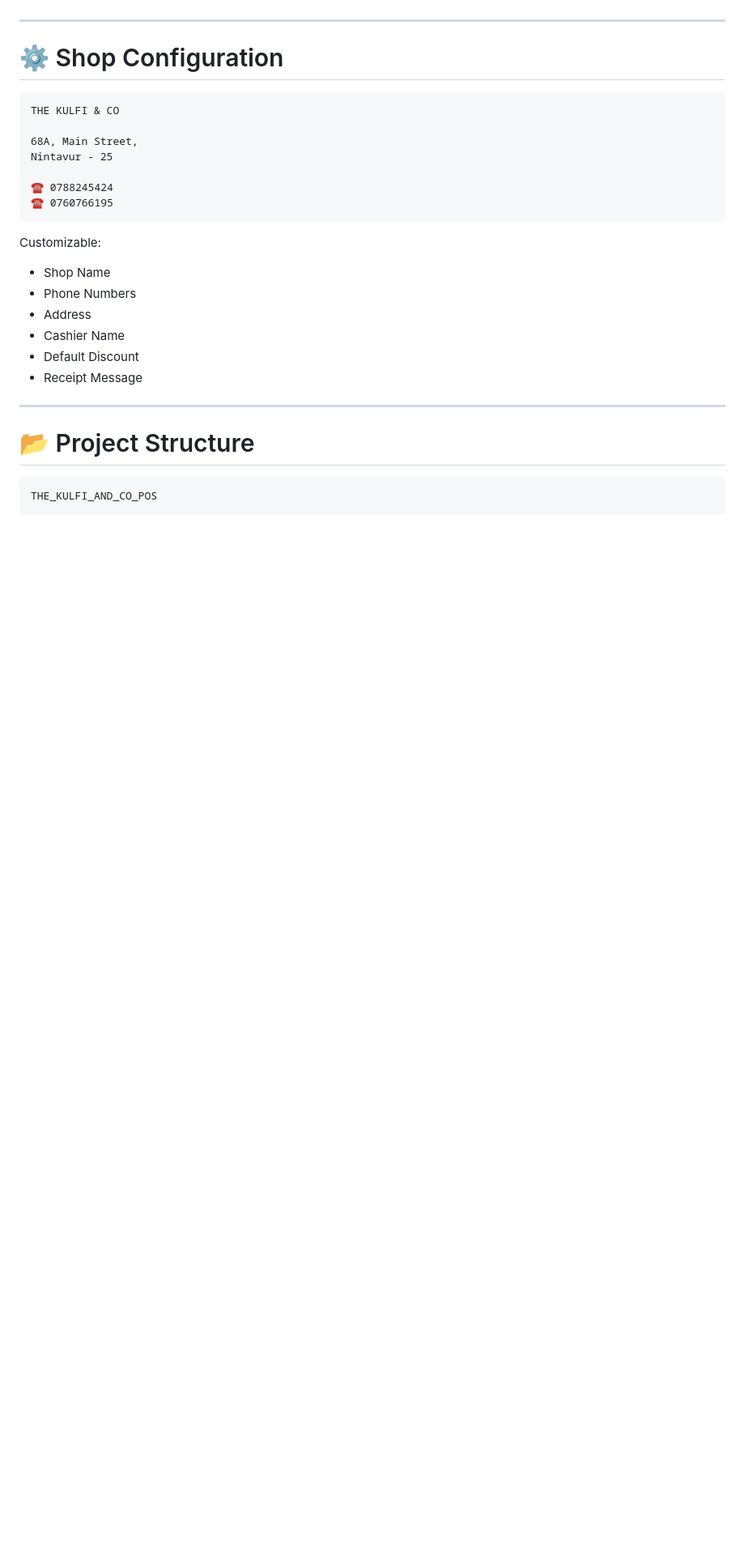
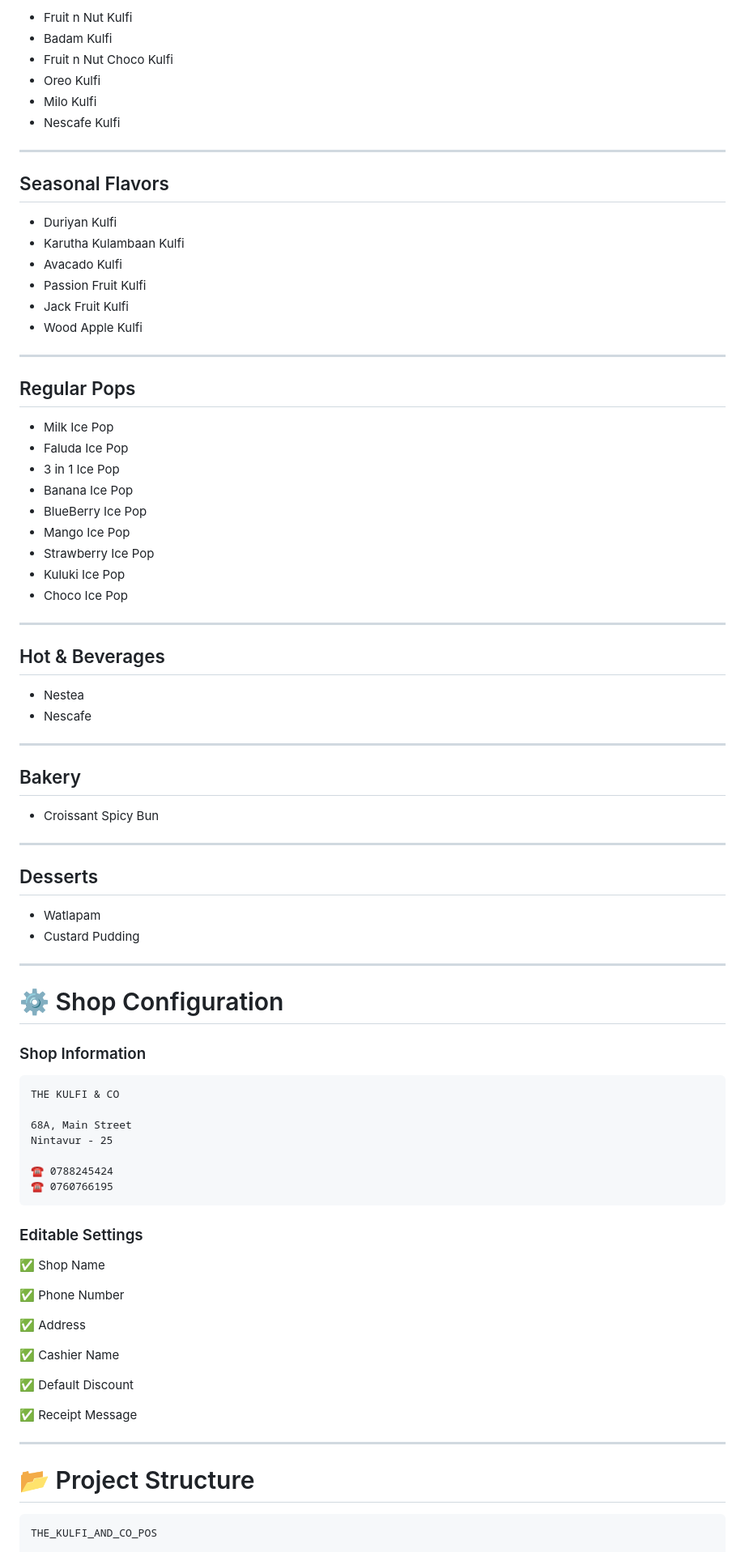
Before and after one commit to mohamedahshaan/The-kulfi-co-Pos-System, a Markdown page: README.md, the part around one of its changes. Shown at 81% size. Drawn GitHub-style; blank space fills up the shorter version.

````diff
--- a/README.md
+++ b/README.md
@@ -213,26 +190,84 @@ Features:
+- Fruit n Nut Kulfi
+- Badam Kulfi
+- Fruit n Nut Choco Kulfi
+- Oreo Kulfi
+- Milo Kulfi
+- Nescafe Kulfi
+
+---
+
+## Seasonal Flavors
+
+- Duriyan Kulfi
+- Karutha Kulambaan Kulfi
+- Avacado Kulfi
+- Passion Fruit Kulfi
+- Jack Fruit Kulfi
+- Wood Apple Kulfi
+
+---
+
+## Regular Pops
+
+- Milk Ice Pop
+- Faluda Ice Pop
+- 3 in 1 Ice Pop
+- Banana Ice Pop
+- BlueBerry Ice Pop
+- Mango Ice Pop
+- Strawberry Ice Pop
+- Kuluki Ice Pop
+- Choco Ice Pop
+
+---
+
+## Hot & Beverages
+
+- Nestea
+- Nescafe
+
+---
+
+## Bakery
+
+- Croissant Spicy Bun
+
+---
+
+## Desserts
+
+- Watlapam
+- Custard Pudding
 
 ---
 
 # ⚙️ Shop Configuration
 
+### Shop Information
+
 ```text
 THE KULFI & CO
 
-68A, Main Street,
+68A, Main Street
 Nintavur - 25
 
 ☎ 0788245424
 ☎ 0760766195
 ```
 
-Customizable:
+### Editable Settings
 
-- Shop Name
-- Phone Numbers
-- Address
-- Cashier Name
-- Default Discount
-- Receipt Message
+✅ Shop Name
+
+✅ Phone Number
+
+✅ Address
+
+✅ Cashier Name
+
+✅ Default Discount
+
+✅ Receipt Message
 
 ---
 
````
Also changed, not shown: other parts of README.md (+113 -122 lines).
